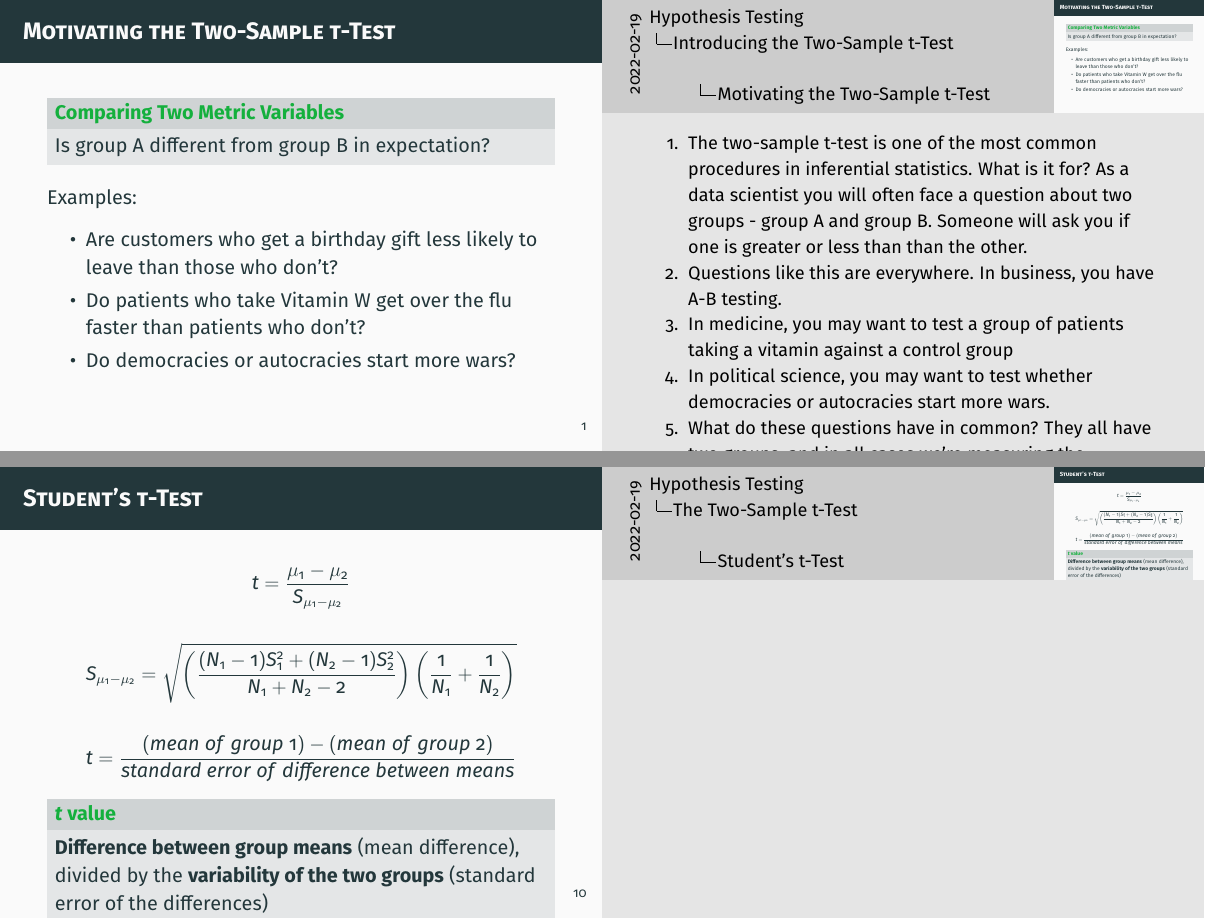
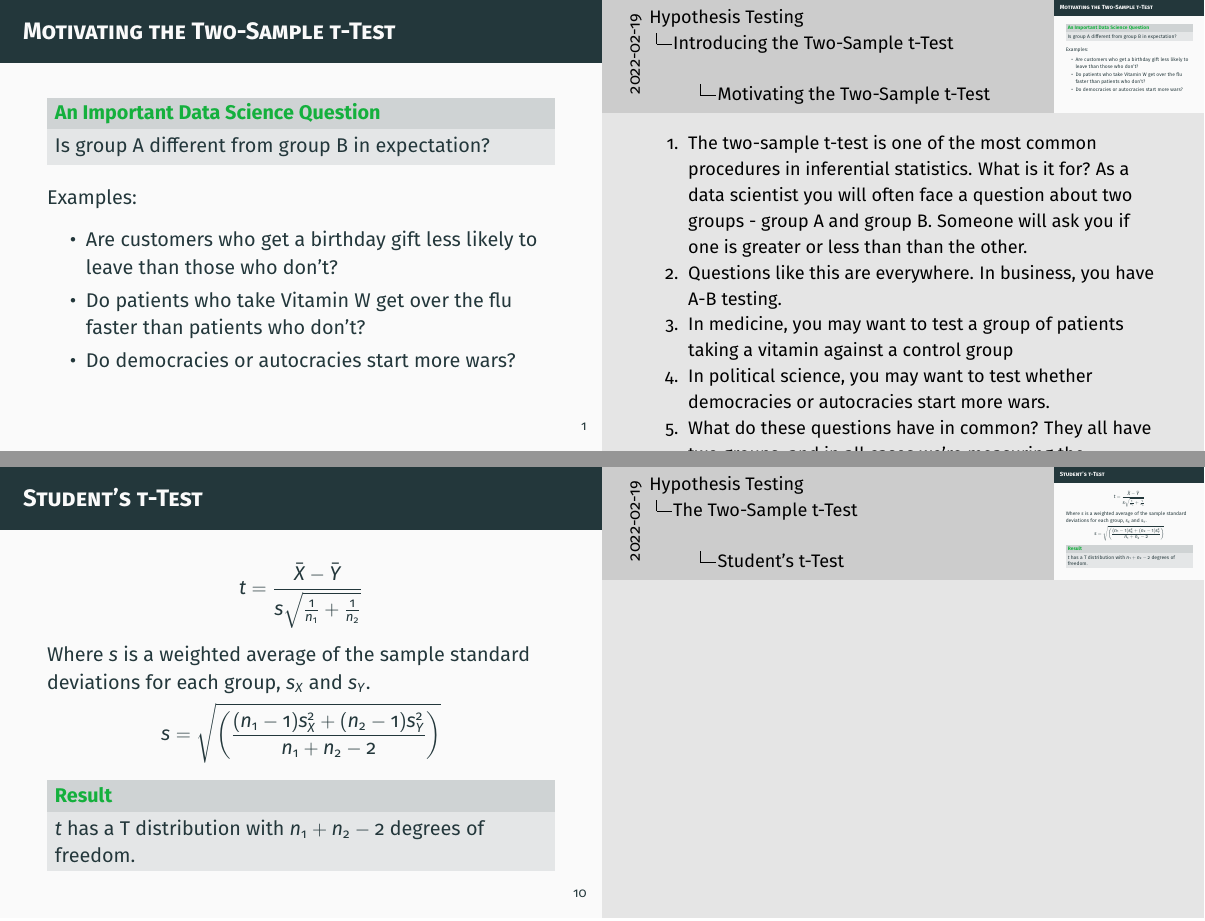
Before and after one commit to mids-w203/slides, LaTeX slides (unit_07_and_unit_08/unit_07_and_unit_08.tex): pages 3 and 14 of 52, joined at a grey line. Compiled offline with pdfLaTeX.

Commit message:
shaping up student's t test

```diff
--- a/unit_07_and_unit_08/unit_07_and_unit_08.tex
+++ b/unit_07_and_unit_08/unit_07_and_unit_08.tex
@@ -32,7 +32,7 @@
 
 \begin{frame}
   \frametitle{Motivating the Two-Sample t-Test}
-  \begin{exampleblock}{Comparing Two Metric Variables}
+  \begin{exampleblock}{An Important Data Science Question}
     Is group A different from group B in expectation?
   \end{exampleblock}
 
@@ -213,22 +213,18 @@ sample size & 50 & 50
 \begin{frame}
   \frametitle{Student's t-Test}
 
-  $$t = \frac{\mu_{1}-\mu_{2}}{S_{\mu_{1}-\mu_{2}}} $$
+  $$t =  \frac{\bar{X} - \bar{Y}}{s \sqrt{\frac{1}{n_1}+\frac{1}{n_2}}} $$
 
+Where $s$ is a weighted average of the sample standard deviations for each group, $s_X$ and $s_Y$.
   $$
-    S_{\mu_{1}-\mu_{2}} = \sqrt{ \left(\frac{ (N_{1}-1)S_{1}^{2} + (N_{2}-1)S_{2}^{2} }{ N_{1}+N_{2}-2 }\right)
-                    \left(\frac{1}{ N_{1} } + \frac{1}{ N_{2} }\right)
-                  }
+    s = \sqrt{ \left(\frac{ (n_{1}-1)s_X^{2} + (n_{2}-1)s_Y^{2} }{ n_{1}+n_{2}-2 }\right) }
   $$
 
-  $$
-    t = \frac{(mean\ of\ group\ 1) - (mean\ of\ group\ 2)}{standard\ error\ of\ difference\ between\ means}
-  $$
+\begin{exampleblock}{Result}
+$t$ has a T distribution with $n_1 + n_2 -2$ degrees of freedom.
+  \end{exampleblock}
 
 
-  \begin{exampleblock}{\textit{t} value}
-    \textbf{Difference between group means} (mean difference), divided by the \textbf{variability of the two groups} (standard error of the differences)
-  \end{exampleblock}
 
 \end{frame}
 
```
Also changed, not shown: unit_07_and_unit_08/unit_07_and_unit_08.pdf, unit_07_and_unit_08/unit_07_and_unit_08.tex (2 more changed lines), 2 other files.
